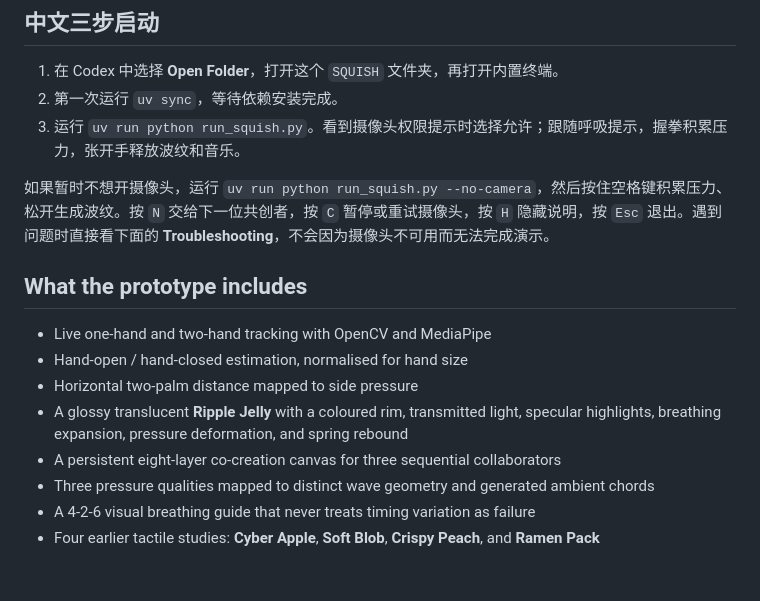
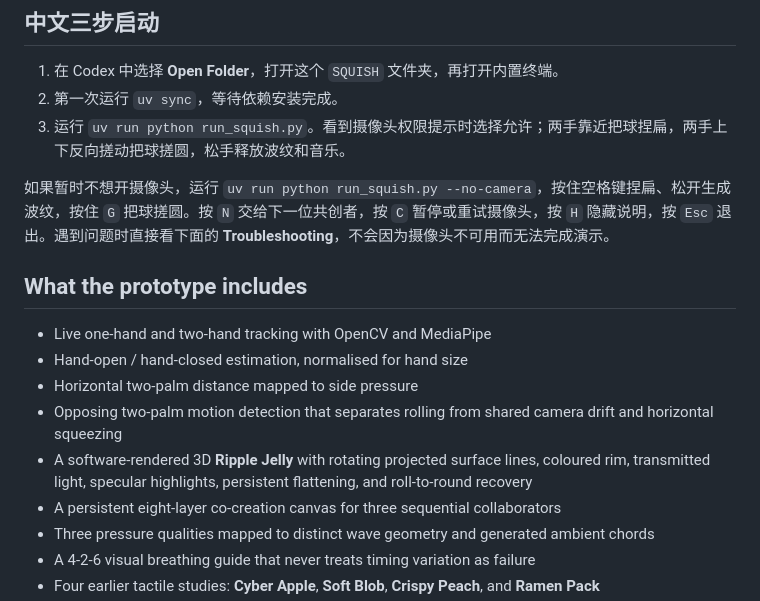
Before and after one commit to Only-SerenaLIN/SQUISH-interactive-experience, a Markdown page: README.md, the part around one of its changes. Drawn GitHub-style; blank space fills up the shorter version.

```diff
--- a/README.md
+++ b/README.md
@@ -56,16 +60,17 @@ The enhanced supermarket interaction adds anticipation before the burst and a di
 
 1. 在 Codex 中选择 **Open Folder**，打开这个 `SQUISH` 文件夹，再打开内置终端。
 2. 第一次运行 `uv sync`，等待依赖安装完成。
-3. 运行 `uv run python run_squish.py`。看到摄像头权限提示时选择允许；跟随呼吸提示，握拳积累压力，张开手释放波纹和音乐。
+3. 运行 `uv run python run_squish.py`。看到摄像头权限提示时选择允许；两手靠近把球捏扁，两手上下反向搓动把球搓圆，松手释放波纹和音乐。
 
-如果暂时不想开摄像头，运行 `uv run python run_squish.py --no-camera`，然后按住空格键积累压力、松开生成波纹。按 `N` 交给下一位共创者，按 `C` 暂停或重试摄像头，按 `H` 隐藏说明，按 `Esc` 退出。遇到问题时直接看下面的 **Troubleshooting**，不会因为摄像头不可用而无法完成演示。
+如果暂时不想开摄像头，运行 `uv run python run_squish.py --no-camera`，按住空格键捏扁、松开生成波纹，按住 `G` 把球搓圆。按 `N` 交给下一位共创者，按 `C` 暂停或重试摄像头，按 `H` 隐藏说明，按 `Esc` 退出。遇到问题时直接看下面的 **Troubleshooting**，不会因为摄像头不可用而无法完成演示。
 
 ## What the prototype includes
 
 - Live one-hand and two-hand tracking with OpenCV and MediaPipe
 - Hand-open / hand-closed estimation, normalised for hand size
 - Horizontal two-palm distance mapped to side pressure
-- A glossy translucent **Ripple Jelly** with a coloured rim, transmitted light, specular highlights, breathing expansion, pressure deformation, and spring rebound
+- Opposing two-palm motion detection that separates rolling from shared camera drift and horizontal squeezing
+- A software-rendered 3D **Ripple Jelly** with rotating projected surface lines, coloured rim, transmitted light, specular highlights, persistent flattening, and roll-to-round recovery
 - A persistent eight-layer co-creation canvas for three sequential collaborators
 - Three pressure qualities mapped to distinct wave geometry and generated ambient chords
 - A 4-2-6 visual breathing guide that never treats timing variation as failure
```
Also changed, not shown: other parts of README.md (+13 -7 lines), CREDITS.md (+1 -1 lines), PROCESS.md (+11 -1 lines), docs/3d-jelly-flatten.png (added), docs/3d-jelly-roll-round.png (added), docs/ripple-jelly-release.png, docs/ripple-jelly-squeeze.png, 7 other files.
